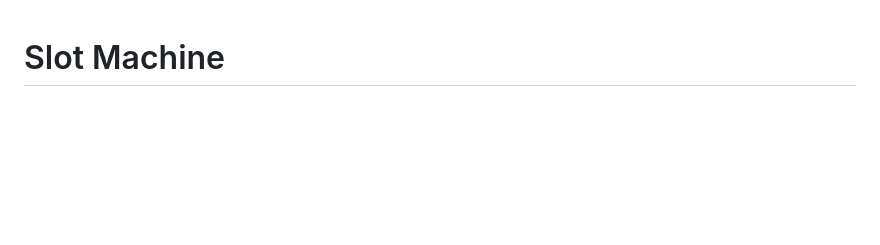
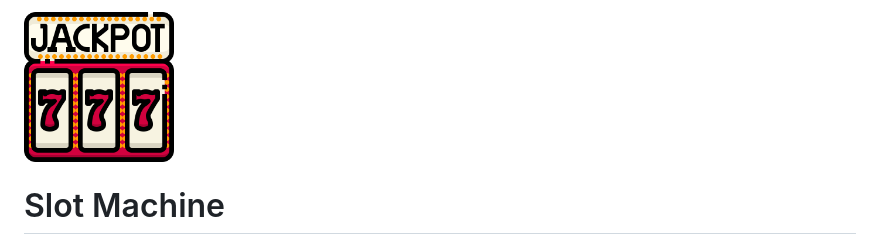
Before and after one commit to vascabarkapa/slot-machine, a Markdown page: README.md, the part around the change. GitHub-like rendering; pictures changed too: app/assets/logo/jackpot-logo.png (added); blank space fills up the shorter version.

Commit message:
added logo

```diff
--- a/README.md
+++ b/README.md
@@ -1,3 +1,5 @@
+<img src="./app/assets/logo/jackpot-logo.png" alt="logo" width="150"/>
+
 # Slot Machine
 
 Slot machine game created with PixiJS.
```
